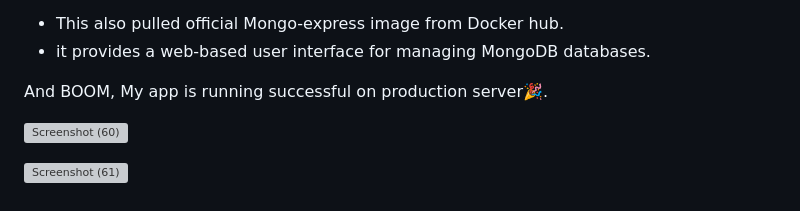
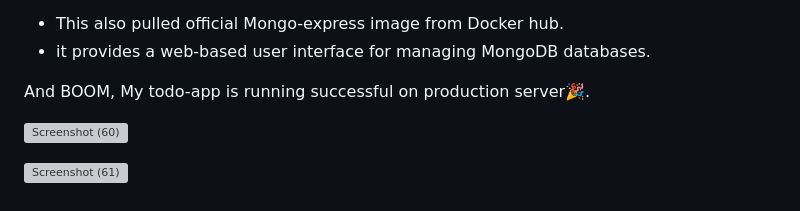
Before and after one commit to Amosa7/todo-app-cicd-github-actions, a Markdown page: Project-2.md, the part around the change. GitHub-like rendering; grey boxes are pictures that could not be loaded.

```diff
--- a/Project-2.md
+++ b/Project-2.md
@@ -66,7 +66,7 @@ Mongo-express:
 - This also pulled official Mongo-express image from Docker hub.
 - it provides a web-based user interface for managing MongoDB databases.
 
-And BOOM, My app is running successful on production server🎉.
+And BOOM, My todo-app is running successful on production server🎉.
 
 ![Screenshot (60)](https://github.com/Amosa7/todo-app-cicd-github-actions/assets/136304747/a9ffdb7a-8c3c-4296-ba17-41e8f03faa45)
 
```
